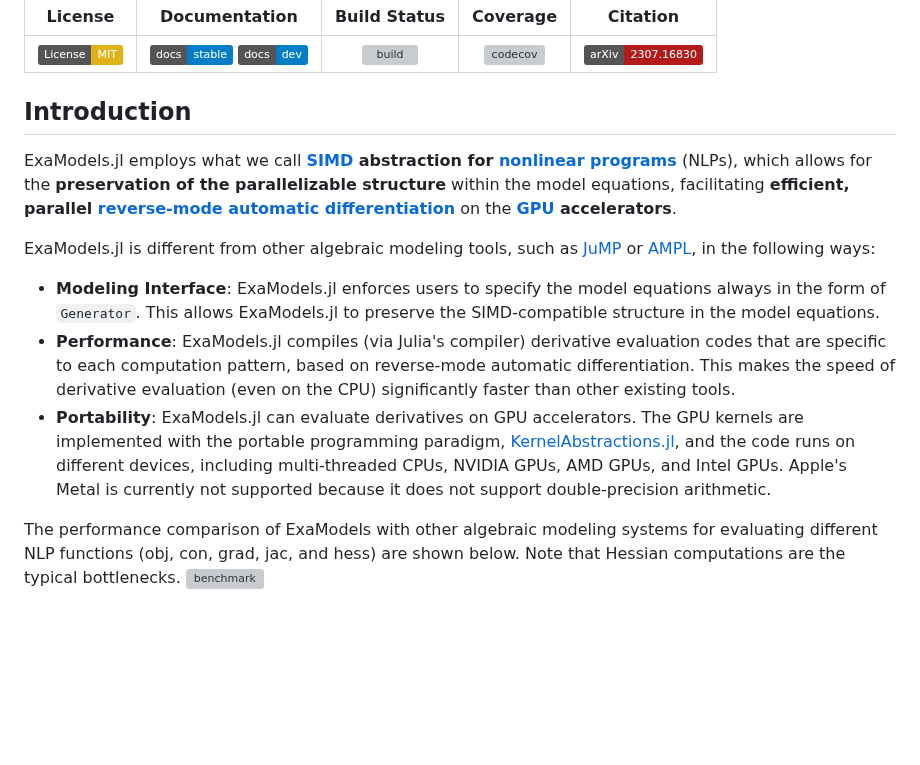
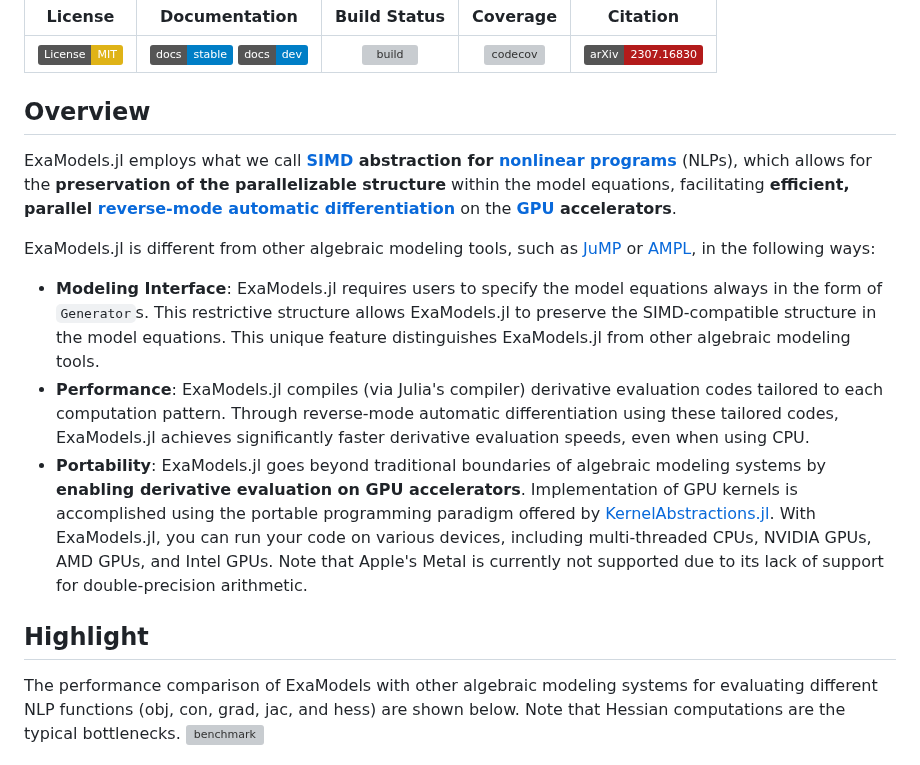
Before and after one commit to exanauts/ExaModels.jl, a Markdown page: README.md, the part around the change. Drawn GitHub-style; badges without logos; blank space fills up the shorter version; grey boxes are pictures that could not be loaded.

```diff
--- a/README.md
+++ b/README.md
@@ -8,14 +8,24 @@
 |:-----------------:|:----------------:|:----------------:|:----------------:|:----------------:|
 | [![License: MIT](https://img.shields.io/badge/License-MIT-yellow.svg)](https://opensource.org/licenses/MIT) | [![doc](https://img.shields.io/badge/docs-stable-blue.svg)](https://sshin23.github.io/ExaModels.jl/stable) [![doc](https://img.shields.io/badge/docs-dev-blue.svg)](https://sshin23.github.io/ExaModels.jl/dev)  | [![build](https://github.com/sshin23/ExaModels.jl/actions/workflows/test.yml/badge.svg)](https://github.com/sshin23/ExaModels.jl/actions/workflows/test.yml) | [![codecov](https://codecov.io/gh/sshin23/ExaModels.jl/branch/main/graph/badge.svg?token=8ViJWBWnZt)](https://codecov.io/gh/sshin23/ExaModels.jl) | [![arXiv](https://img.shields.io/badge/arXiv-2307.16830-b31b1b.svg)](https://arxiv.org/abs/2307.16830) |
 
-## Introduction
+## Overview
 ExaModels.jl employs what we call **[SIMD](https://en.wikipedia.org/wiki/Single_instruction,_multiple_data) abstraction for [nonlinear programs](https://en.wikipedia.org/wiki/Nonlinear_programming)** (NLPs), which allows for the **preservation of the parallelizable structure** within the model equations, facilitating **efficient, parallel [reverse-mode automatic differentiation](https://en.wikipedia.org/wiki/Automatic_differentiation)** on the **[GPU](https://en.wikipedia.org/wiki/Graphics_processing_unit) accelerators**.
 
 ExaModels.jl is different from other algebraic modeling tools, such as [JuMP](https://github.com/jump-dev/JuMP.jl) or [AMPL](https://ampl.com/), in the following ways:
-- **Modeling Interface**: ExaModels.jl enforces users to specify the model equations always in the form of `Generator`. This allows ExaModels.jl to preserve the SIMD-compatible structure in the model equations.
-- **Performance**: ExaModels.jl compiles (via Julia's compiler) derivative evaluation codes that are specific to each computation pattern, based on reverse-mode automatic differentiation. This makes the speed of derivative evaluation (even on the CPU) significantly faster than other existing tools.
-- **Portability**: ExaModels.jl can evaluate derivatives on GPU accelerators. The GPU kernels are implemented with the portable programming paradigm, [KernelAbstractions.jl](https://github.com/JuliaGPU/KernelAbstractions.jl), and the code runs on different devices, including multi-threaded CPUs, NVIDIA GPUs, AMD GPUs, and Intel GPUs. Apple's Metal is currently not supported because it does not support double-precision arithmetic.
+- **Modeling Interface**: ExaModels.jl requires users to specify the model equations always in the form of `Generator`s. This restrictive structure allows ExaModels.jl to preserve the SIMD-compatible structure in the model equations. This unique feature distinguishes ExaModels.jl from other algebraic modeling tools.
+- **Performance**: ExaModels.jl compiles (via Julia's compiler) derivative evaluation codes tailored to each computation pattern. Through reverse-mode automatic differentiation using these tailored codes, ExaModels.jl achieves significantly faster derivative evaluation speeds, even when using CPU.
+- **Portability**: ExaModels.jl goes beyond traditional boundaries of
+algebraic modeling systems by **enabling derivative evaluation on GPU
+accelerators**. Implementation of GPU kernels is accomplished using
+the portable programming paradigm offered by
+[KernelAbstractions.jl](https://github.com/JuliaGPU/KernelAbstractions.jl).
+With ExaModels.jl, you can run your code on various devices, including
+multi-threaded CPUs, NVIDIA GPUs, AMD GPUs, and Intel GPUs. Note that
+Apple's Metal is currently not supported due to its lack of support
+for double-precision arithmetic.
 
+
+## Highlight
 The performance comparison of ExaModels with other algebraic modeling systems for evaluating different NLP functions (obj, con, grad, jac, and hess) are shown below. Note that Hessian computations are the typical bottlenecks.
 ![benchmark](https://raw.githubusercontent.com/sshin23/ExaModels.jl/480ecc42359edb01a9d4544b884bd56bf19c3ab8/docs/src/assets/benchmark.svg)
 ## Supporting ExaModels.jl
```
